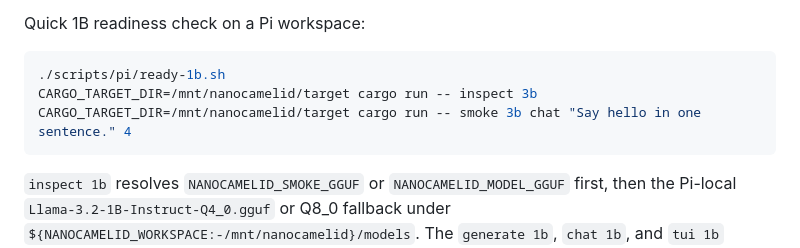
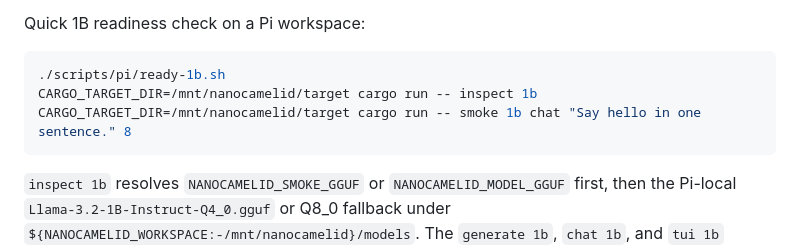
Before and after one commit to timtoole02/NanoCamelid, a Markdown page: README.md, the part around the change. Drawn GitHub-style.

Commit message:
docs: fix 1b readiness quickstart commands

````diff
--- a/README.md
+++ b/README.md
@@ -35,8 +35,8 @@ Quick 1B readiness check on a Pi workspace:
 
 ```bash
 ./scripts/pi/ready-1b.sh
-CARGO_TARGET_DIR=/mnt/nanocamelid/target cargo run -- inspect 3b
-CARGO_TARGET_DIR=/mnt/nanocamelid/target cargo run -- smoke 3b chat "Say hello in one sentence." 4
+CARGO_TARGET_DIR=/mnt/nanocamelid/target cargo run -- inspect 1b
+CARGO_TARGET_DIR=/mnt/nanocamelid/target cargo run -- smoke 1b chat "Say hello in one sentence." 8
 ```
 
 `inspect 1b` resolves `NANOCAMELID_SMOKE_GGUF` or `NANOCAMELID_MODEL_GGUF`
````
